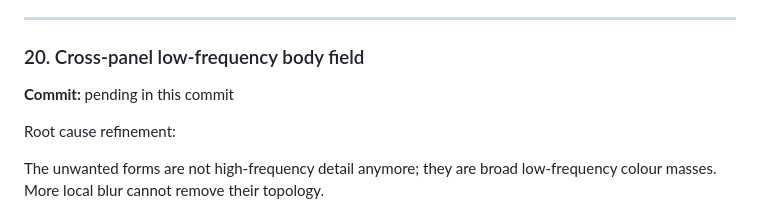
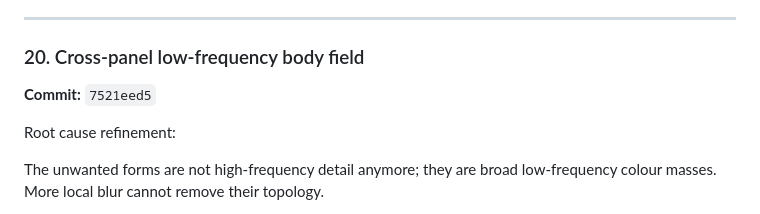
Before and after one commit to AmatoGiulio/react-native-edge-fade, a Markdown page: .agent/experiments/progressive-full-airy-ledger.md, the part around the change. Drawn GitHub-style.

Commit message:
docs(experiment): pin cross-panel field commit

```diff
--- a/.agent/experiments/progressive-full-airy-ledger.md
+++ b/.agent/experiments/progressive-full-airy-ledger.md
@@ -679,7 +679,7 @@ position.
 
 ### 20. Cross-panel low-frequency body field
 
-**Commit:** pending in this commit
+**Commit:** `7521eed5`
 
 Root cause refinement:
 
```
